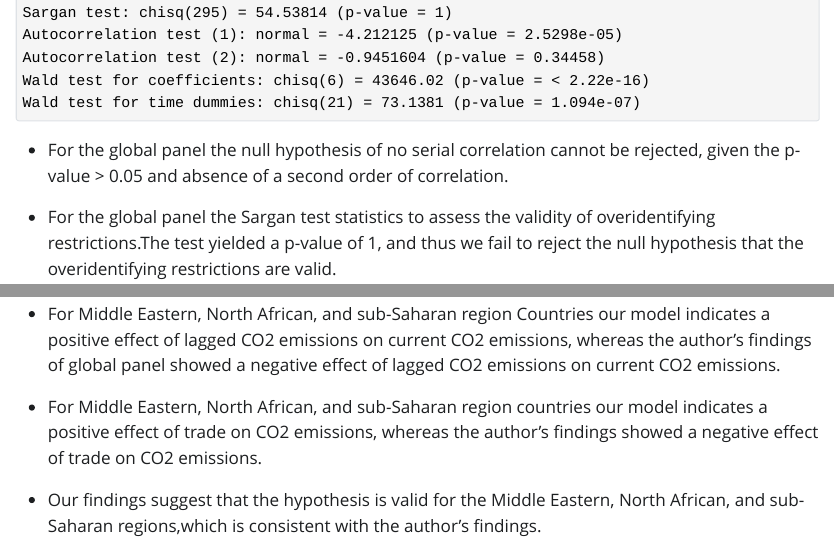
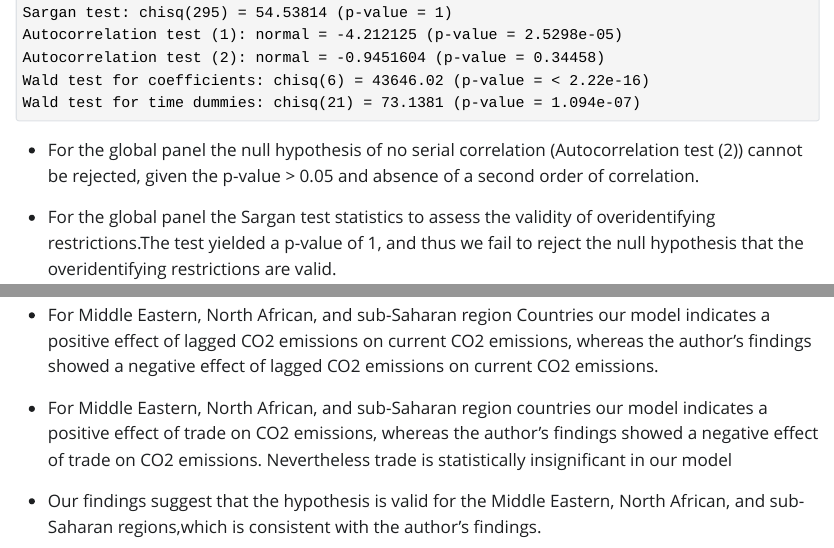
Before and after one commit to lenhattung/RRProject_426246_437971_444130, a Quarto document (Report.qmd): the page in a window 1100 px wide, from 8540 px down, and a second part further down, joined at a grey line. The pictures show the output file Report.html that the author committed with the source, opened offline; Quarto's library style sheets are replaced by a plain one without menus.

Commit message:
some additional comment added + correction

````diff
--- a/Report.qmd
+++ b/Report.qmd
@@ -438,7 +438,7 @@ globalPanelGMM <- pgmm(log(C) ~ lag(log(C), 1) + log(Y) + logY2 +log(E)  + log(U
 summary(globalPanelGMM, robust = TRUE)
 ```
 
-*   For the global panel the null hypothesis of no serial correlation cannot be rejected, given the p-value > 0.05 and absence of a second order of correlation.
+*   For the global panel the null hypothesis of no serial correlation (Autocorrelation test (2)) cannot be rejected, given the p-value > 0.05 and absence of a second order of correlation.
 
 *   For the global panel the Sargan test statistics to assess the validity of overidentifying restrictions.The test yielded a p-value of 1, and thus we fail to reject the null hypothesis that the overidentifying restrictions are valid.
 
@@ -533,9 +533,9 @@ summary(MeNoAfrSub, robust = TRUE)
 
 *  In the Middle Eastern, North African, and sub-Saharan region, the author's findings suggest that only urban population is statistically insignificant, while our model indicates that only trade is statistically insignificant.
 
-*   For Middle Eastern, North African, and sub-Saharan region Countries our model indicates a positive effect of lagged CO2 emissions on current CO2 emissions, whereas the author's findings of global panel showed a negative effect of lagged CO2 emissions on current CO2 emissions.
+*   For Middle Eastern, North African, and sub-Saharan region Countries our model indicates a positive effect of lagged CO2 emissions on current CO2 emissions, whereas the author's findings showed a negative effect of lagged CO2 emissions on current CO2 emissions.
 
-*   For Middle Eastern, North African, and sub-Saharan region countries our model indicates a positive effect of trade on CO2 emissions, whereas the author's findings  showed a negative effect of trade on CO2 emissions.
+*   For Middle Eastern, North African, and sub-Saharan region countries our model indicates a positive effect of trade on CO2 emissions, whereas the author's findings  showed a negative effect of trade on CO2 emissions. Nevertheless trade is statistically insignificant in our model
 
 *   Our findings suggest that the hypothesis is valid for the Middle Eastern, North African, and sub-Saharan regions,which is consistent with the author's findings.
 
````
Also changed, not shown: Report.html, Report.qmd (6 more changed lines).
